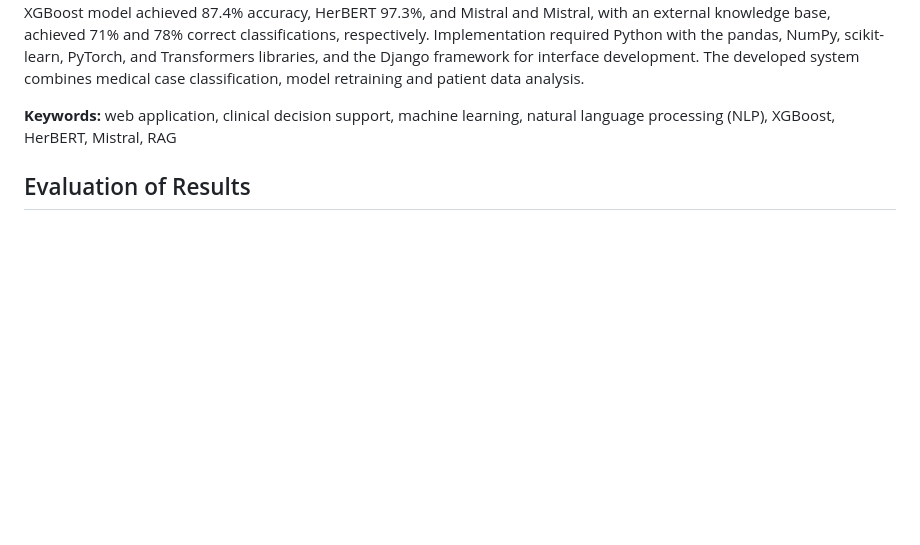
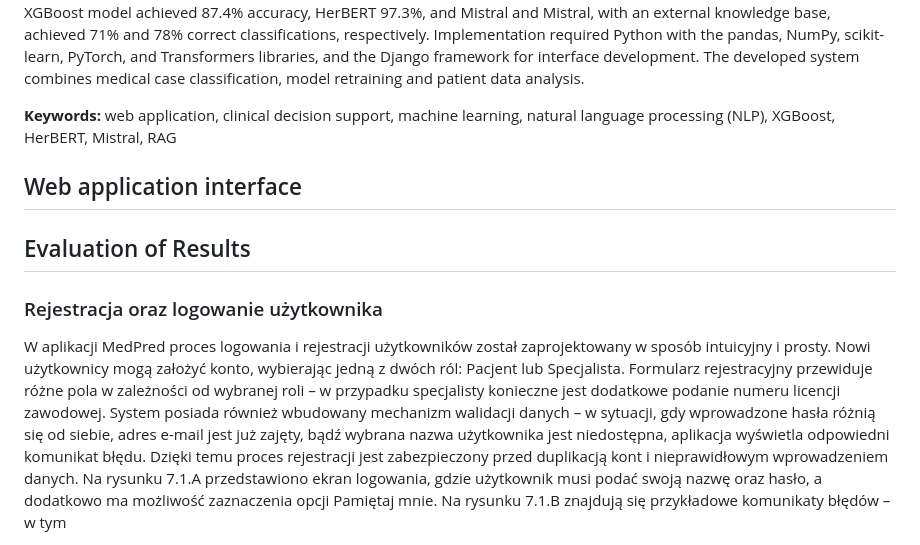
Before and after one commit to Zyla00/diagnostic-support-application, a Markdown page: README.md, the part around one of its changes. Rendered like a GitHub page; blank space fills up the shorter version.

```diff
--- a/README.md
+++ b/README.md
@@ -16,5 +16,23 @@ retraining and patient data analysis.
 
 **Keywords:** web application, clinical decision support, machine learning, natural language processing (NLP), XGBoost, HerBERT, Mistral, RAG
 
+## Web application interface
+
+
+
 ## Evaluation of Results
 
+### Rejestracja oraz logowanie użytkownika
+
+W aplikacji MedPred proces logowania i rejestracji użytkowników został
+zaprojektowany w sposób intuicyjny i prosty. Nowi użytkownicy mogą założyć konto,
+wybierając jedną z dwóch ról: Pacjent lub Specjalista. Formularz rejestracyjny przewiduje
+różne pola w zależności od wybranej roli – w przypadku specjalisty konieczne jest dodatkowe
+podanie numeru licencji zawodowej. System posiada również wbudowany mechanizm
+walidacji danych – w sytuacji, gdy wprowadzone hasła różnią się od siebie, adres e-mail jest
+już zajęty, bądź wybrana nazwa użytkownika jest niedostępna, aplikacja wyświetla odpowiedni
+komunikat błędu. Dzięki temu proces rejestracji jest zabezpieczony przed duplikacją kont
+i nieprawidłowym wprowadzeniem danych. Na rysunku 7.1.A przedstawiono ekran logowania,
+gdzie użytkownik musi podać swoją nazwę oraz hasło, a dodatkowo ma możliwość zaznaczenia
+opcji Pamiętaj mnie. Na rysunku 7.1.B znajdują się przykładowe komunikaty błędów – w tym
+
```
Also changed, not shown: other parts of README.md (+3 -0 lines).
